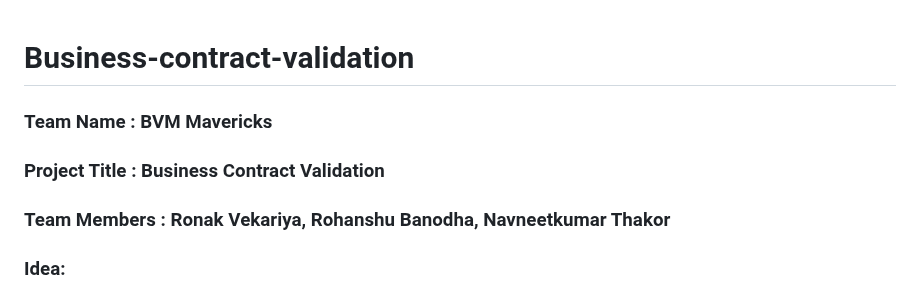
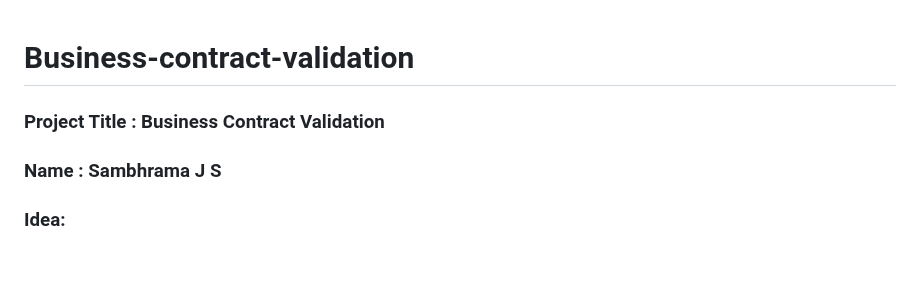
Before and after one commit to Sambhramajs/Business-contract-validation, a Markdown page: README.md, the part around the change. Rendered like a GitHub page; blank space fills up the shorter version.

```diff
--- a/README.md
+++ b/README.md
@@ -1,10 +1,8 @@
 # Business-contract-validation
-
-### Team Name : BVM Mavericks
 
 ### Project Title : Business Contract Validation
 
-### Team Members : Ronak Vekariya, Rohanshu Banodha, Navneetkumar Thakor
+### Name : Sambhrama J S
 
 ### Idea:
 
```
